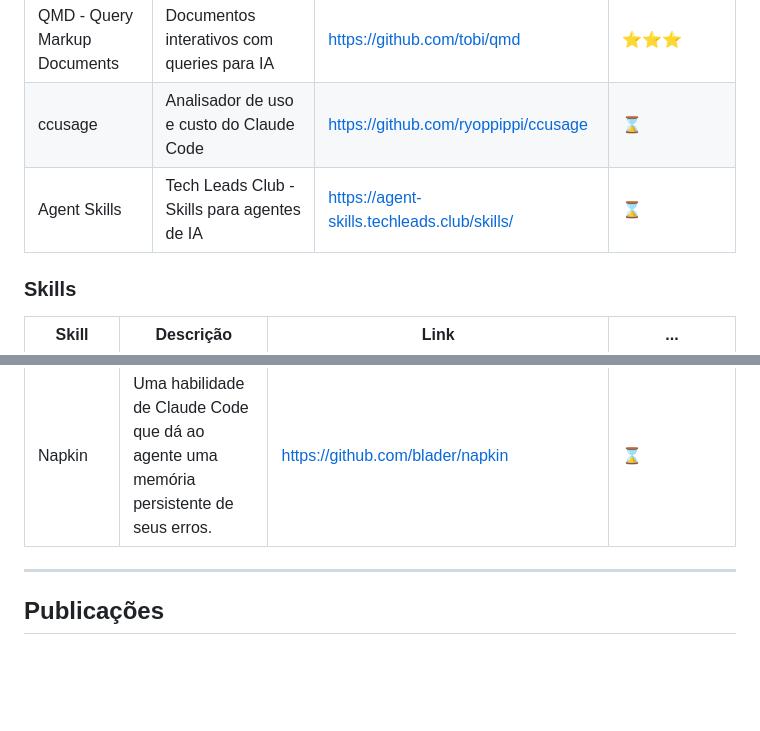
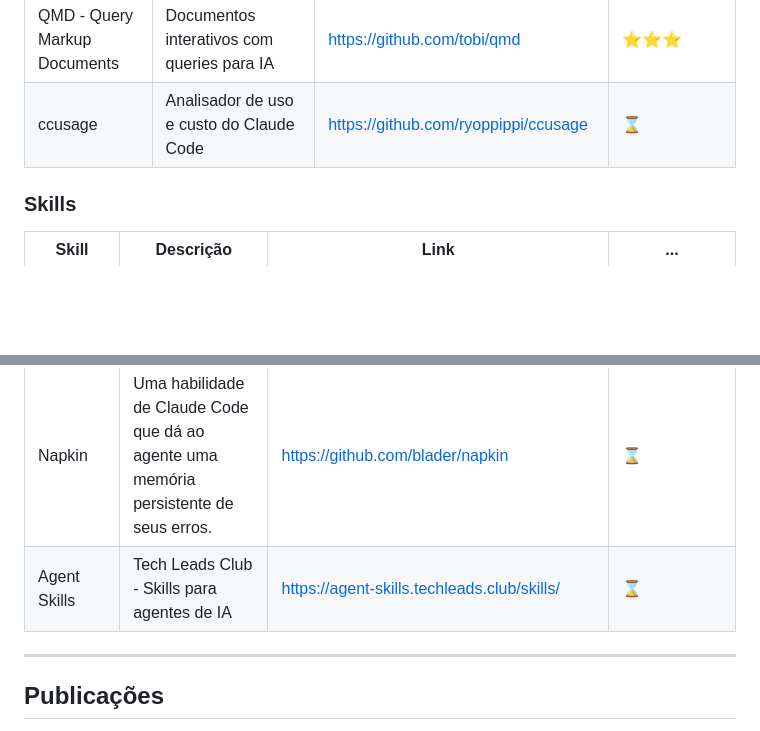
Before and after one commit to fabianogoes/awesome-ai-software-development, a Markdown page: README.md, 2 parts joined by grey strips. Rendered like a GitHub page; blank space fills up the shorter version.

```diff
--- a/README.md
+++ b/README.md
@@ -48,7 +48,6 @@
 | Superpowers                  | Extensões e superpoderes para agentes de IA                   | https://github.com/obra/superpowers                         | :star::star::star::star::star: |
 | QMD - Query Markup Documents | Documentos interativos com queries para IA                    | https://github.com/tobi/qmd                                 | :star::star::star:             |
 | ccusage                      | Analisador de uso e custo do Claude Code                      | https://github.com/ryoppippi/ccusage                        | :hourglass:                    |
-| Agent Skills                 | Tech Leads Club - Skills para agentes de IA                   | https://agent-skills.techleads.club/skills/                 | :hourglass:                    |
 
 ### Skills
 
@@ -57,6 +56,7 @@
 | Interface Design | Skill para design de interface                         | https://github.com/Dammyjay93/interface-design                               | :star::star::star::star::star: |
 | Frontend Design  | Skill para design e geração de frontend                | https://github.com/anthropics/claude-code/tree/main/plugins/frontend-design  | :hourglass: |
 | Napkin           | Uma habilidade de Claude Code que dá ao agente uma memória persistente de seus erros. | https://github.com/blader/napkin | :hourglass: |
+| Agent Skills     | Tech Leads Club - Skills para agentes de IA            | https://agent-skills.techleads.club/skills/                                  | :hourglass: |
 
 ---
 
```
